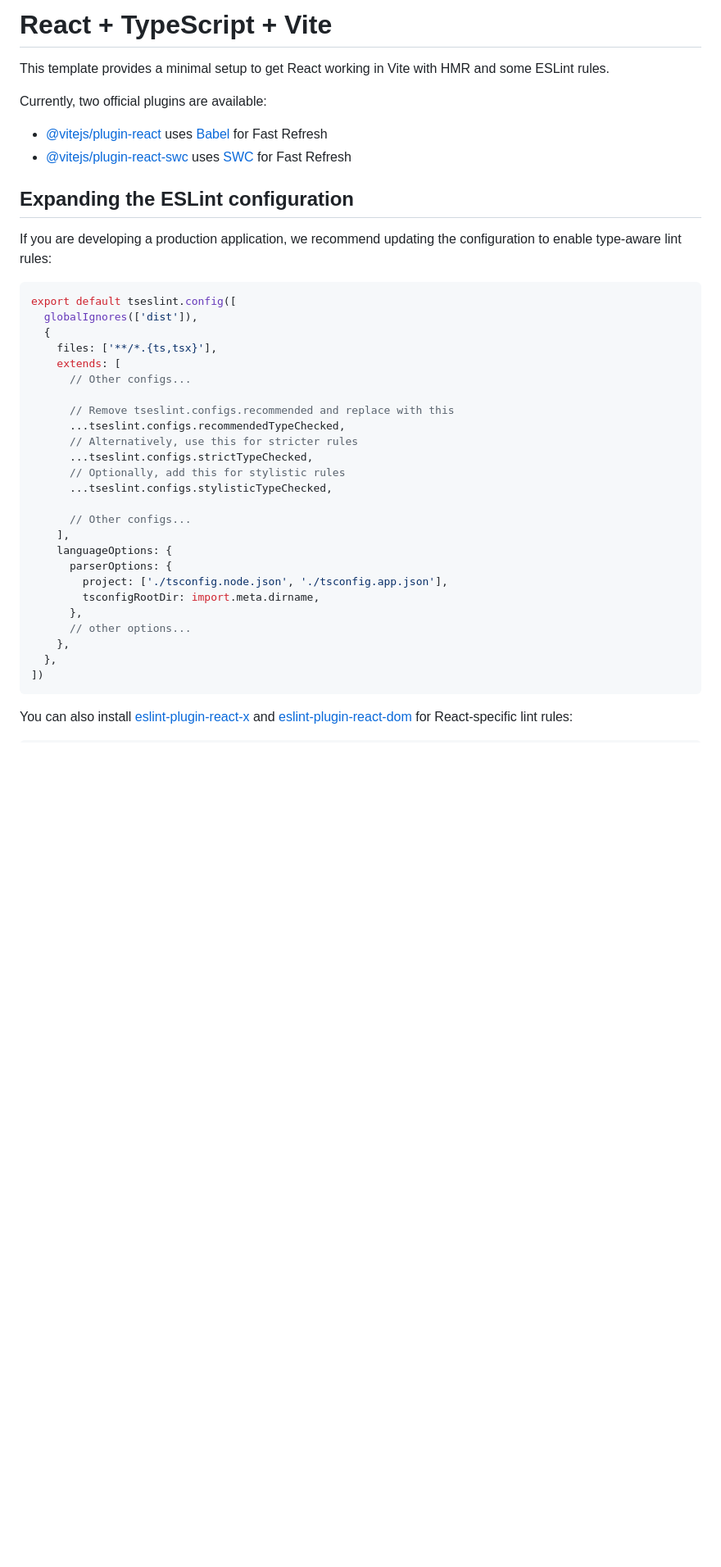
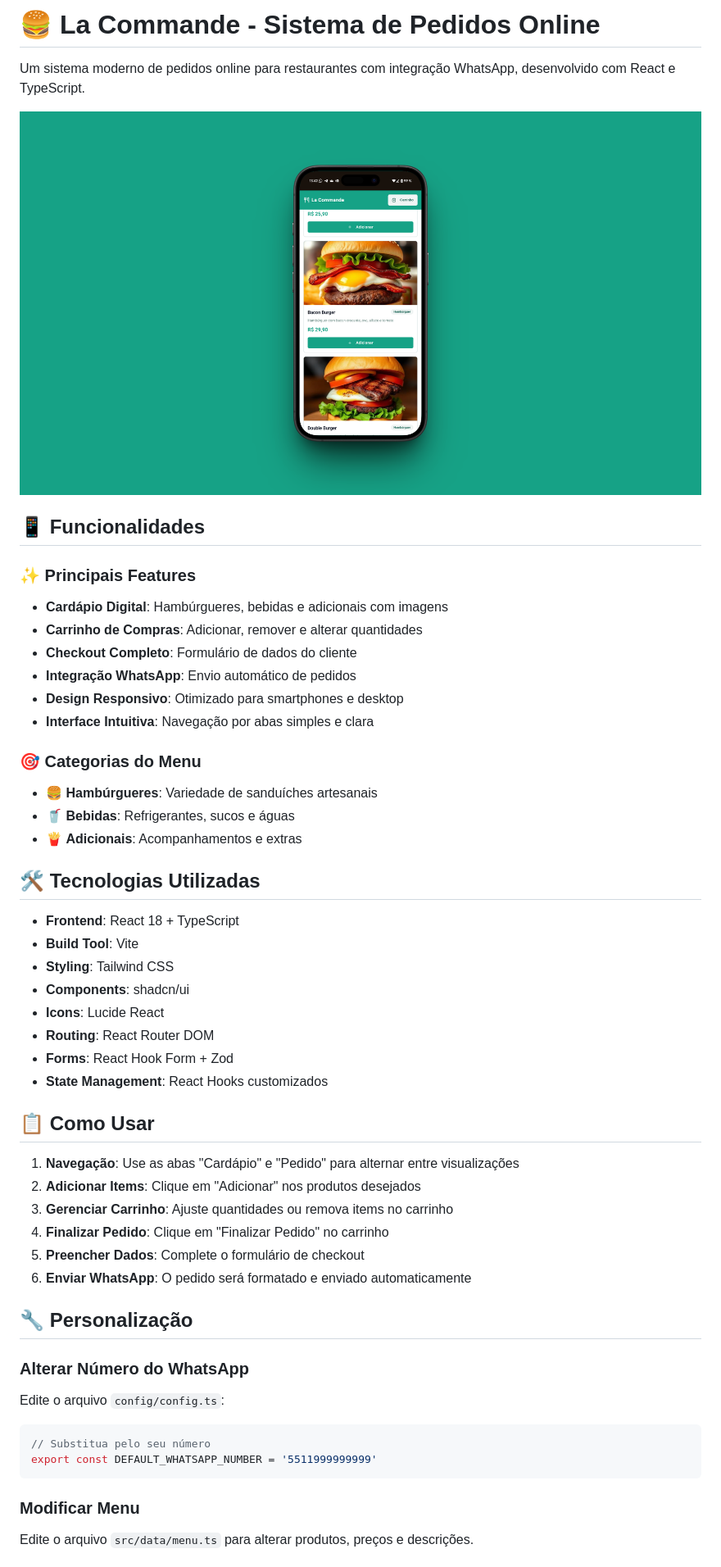
Before and after one commit to eduardoschoepf/la-commande-delivery, a Markdown page: README.md, the part around the change printed below. Shown: that part at 82% size. Rendered like a GitHub page; pictures changed too: public/la-commande.png (added); blank space fills up the shorter version.

````diff
--- a/README.md
+++ b/README.md
@@ -1,43 +1,53 @@
-# React + TypeScript + Vite
+# 🍔 La Commande - Sistema de Pedidos Online
 
-This template provides a minimal setup to get React working in Vite with HMR and some ESLint rules.
+Um sistema moderno de pedidos online para restaurantes com integração WhatsApp, desenvolvido com React e TypeScript.
 
-Currently, two official plugins are available:
+[![La Commande screenshot](/public/la-commande.png)](https://eduardoschoepf.github.io/la-commande-delivery/)
 
-- [@vitejs/plugin-react](https://github.com/vitejs/vite-plugin-react/blob/main/packages/plugin-react) uses [Babel](https://babeljs.io/) for Fast Refresh
-- [@vitejs/plugin-react-swc](https://github.com/vitejs/vite-plugin-react/blob/main/packages/plugin-react-swc) uses [SWC](https://swc.rs/) for Fast Refresh
+## 📱 Funcionalidades
 
-## Expanding the ESLint configuration
+### ✨ Principais Features
+- **Cardápio Digital**: Hambúrgueres, bebidas e adicionais com imagens
+- **Carrinho de Compras**: Adicionar, remover e alterar quantidades
+- **Checkout Completo**: Formulário de dados do cliente
+- **Integração WhatsApp**: Envio automático de pedidos
+- **Design Responsivo**: Otimizado para smartphones e desktop
+- **Interface Intuitiva**: Navegação por abas simples e clara
 
-If you are developing a production application, we recommend updating the configuration to enable type-aware lint rules:
+### 🎯 Categorias do Menu
+- 🍔 **Hambúrgueres**: Variedade de sanduíches artesanais
+- 🥤 **Bebidas**: Refrigerantes, sucos e águas
+- 🍟 **Adicionais**: Acompanhamentos e extras
 
-```js
-export default tseslint.config([
-  globalIgnores(['dist']),
-  {
-    files: ['**/*.{ts,tsx}'],
-    extends: [
-      // Other configs...
+## 🛠️ Tecnologias Utilizadas
 
-      // Remove tseslint.configs.recommended and replace with this
-      ...tseslint.configs.recommendedTypeChecked,
-      // Alternatively, use this for stricter rules
-      ...tseslint.configs.strictTypeChecked,
-      // Optionally, add this for stylistic rules
-      ...tseslint.configs.stylisticTypeChecked,
+- **Frontend**: React 18 + TypeScript
+- **Build Tool**: Vite
+- **Styling**: Tailwind CSS
+- **Components**: shadcn/ui
+- **Icons**: Lucide React
+- **Routing**: React Router DOM
+- **Forms**: React Hook Form + Zod
+- **State Management**: React Hooks customizados
 
-      // Other configs...
-    ],
-    languageOptions: {
-      parserOptions: {
-        project: ['./tsconfig.node.json', './tsconfig.app.json'],
-        tsconfigRootDir: import.meta.dirname,
-      },
-      // other options...
-    },
-  },
-])
+## 📋 Como Usar
+
+1. **Navegação**: Use as abas "Cardápio" e "Pedido" para alternar entre visualizações
+2. **Adicionar Items**: Clique em "Adicionar" nos produtos desejados
+3. **Gerenciar Carrinho**: Ajuste quantidades ou remova items no carrinho
+4. **Finalizar Pedido**: Clique em "Finalizar Pedido" no carrinho
+5. **Preencher Dados**: Complete o formulário de checkout
+6. **Enviar WhatsApp**: O pedido será formatado e enviado automaticamente
+
+## 🔧 Personalização
+
+### Alterar Número do WhatsApp
+Edite o arquivo `config/config.ts`:
+```typescript
+// Substitua pelo seu número
+export const DEFAULT_WHATSAPP_NUMBER = '5511999999999'
 ```
 
-You can also install [eslint-plugin-react-x](https://github.com/Rel1cx/eslint-react/tree/main/packages/plugins/eslint-plugin-react-x) and [eslint-plugin-react-dom](https://github.com/Rel1cx/eslint-react/tree/main/packages/plugins/eslint-plugin-react-dom) for React-specific lint rules:
+### Modificar Menu
+Edite o arquivo `src/data/menu.ts` para alterar produtos, preços e descrições.
 
````
Also changed, not shown: other parts of README.md (+48 -27 lines), public/icon.png (added).
